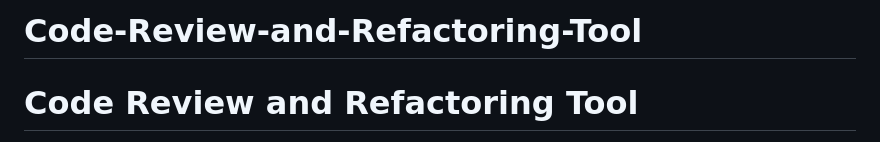
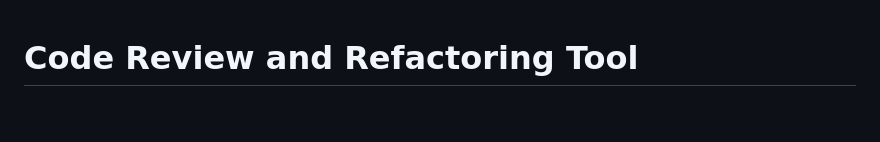
Before and after one commit to SohanRajput18/Code-Review-and-Refactoring-Tool, a Markdown page: README.md, the part around the change printed below. Rendered like a GitHub page; blank space fills up the shorter version.

```diff
--- a/README.md
+++ b/README.md
@@ -1,2 +1 @@
-# Code-Review-and-Refactoring-Tool
 # Code Review and Refactoring Tool
```
Also changed, not shown: other parts of README.md (+3 -0 lines).
